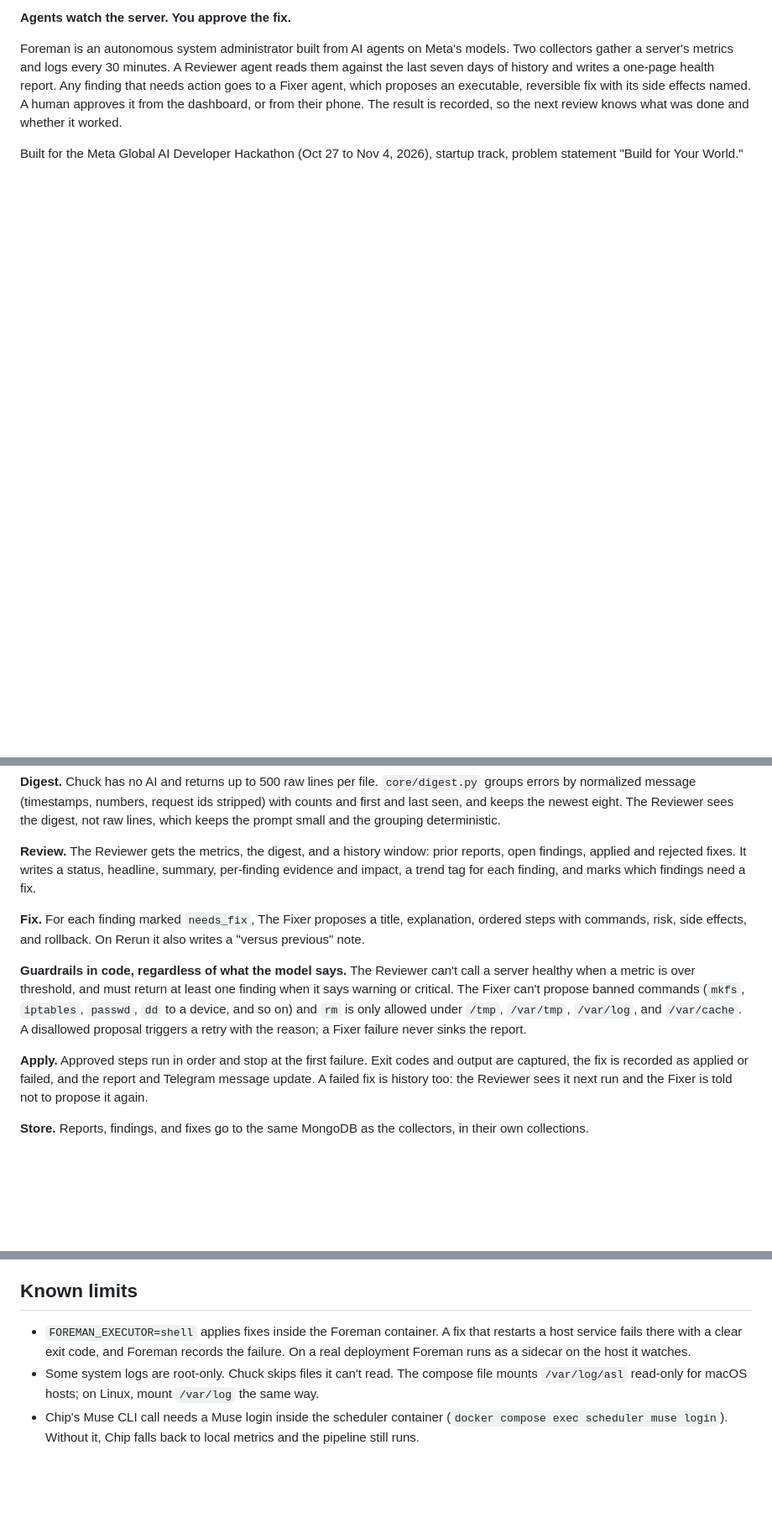
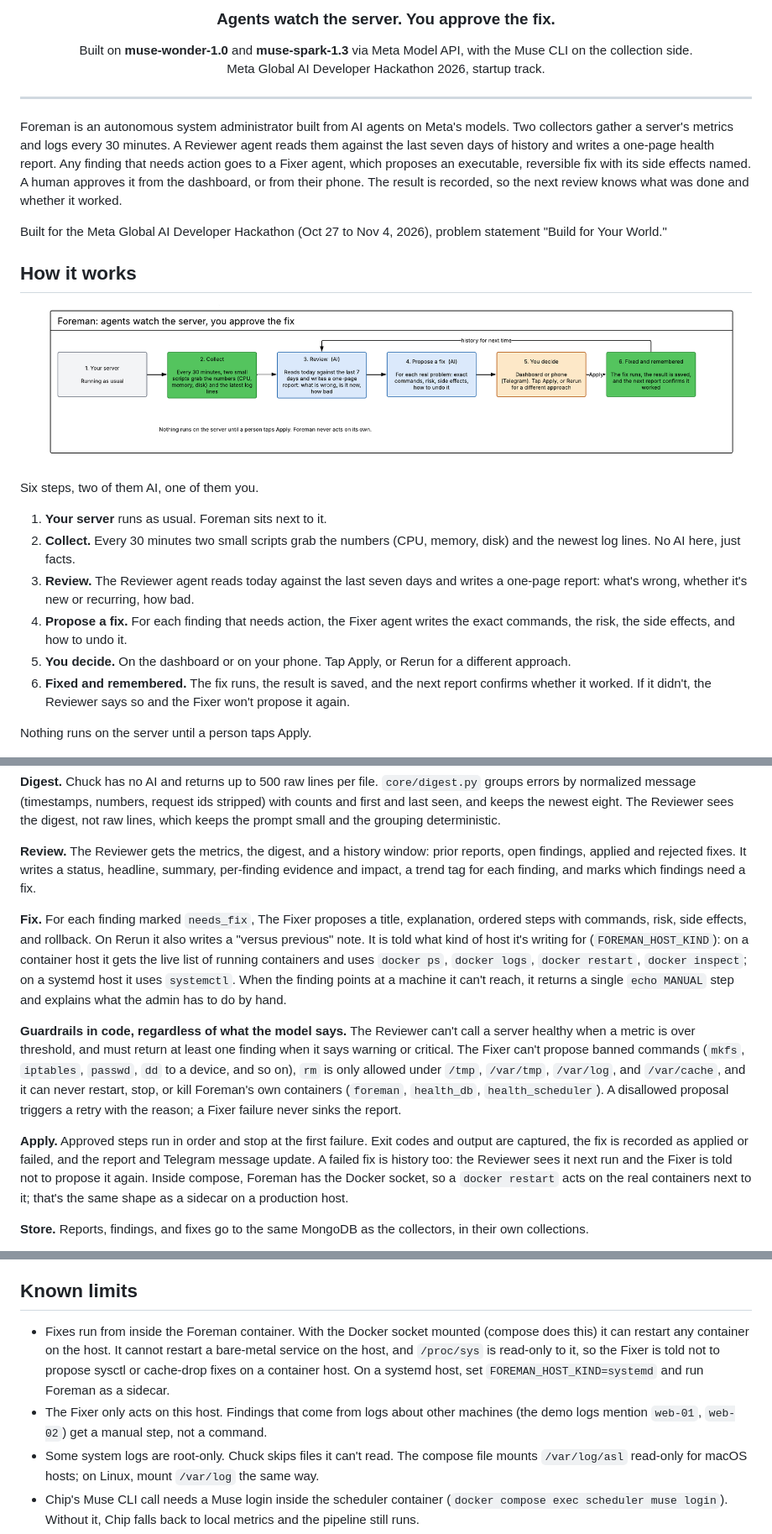
Before and after one commit to hombaez-guy/meta-hackathon, a Markdown page: README.md, 3 parts joined by grey strips. Shown at 84% size. Rendered like a GitHub page; pictures changed too: docs/how-it-works.png (added); blank space fills up the shorter version.

```diff
--- a/README.md
+++ b/README.md
@@ -2,9 +4,31 @@
 
-**Agents watch the server. You approve the fix.**
+<h3 align="center">Agents watch the server. You approve the fix.</h3>
+
+<p align="center">
+  Built on <b>muse-wonder-1.0</b> and <b>muse-spark-1.3</b> via Meta Model API, with the Muse CLI on the collection side.<br>
+  Meta Global AI Developer Hackathon 2026, startup track.
+</p>
+
+---
 
 Foreman is an autonomous system administrator built from AI agents on Meta's models. Two collectors gather a server's metrics and logs every 30 minutes. A Reviewer agent reads them against the last seven days of history and writes a one-page health report. Any finding that needs action goes to a Fixer agent, which proposes an executable, reversible fix with its side effects named. A human approves it from the dashboard, or from their phone. The result is recorded, so the next review knows what was done and whether it worked.
 
-Built for the Meta Global AI Developer Hackathon (Oct 27 to Nov 4, 2026), startup track, problem statement "Build for Your World."
+Built for the Meta Global AI Developer Hackathon (Oct 27 to Nov 4, 2026), problem statement "Build for Your World."
+
+## How it works
+
+![How Foreman works](docs/how-it-works.png)
+
+Six steps, two of them AI, one of them you.
+
+1. **Your server** runs as usual. Foreman sits next to it.
+2. **Collect.** Every 30 minutes two small scripts grab the numbers (CPU, memory, disk) and the newest log lines. No AI here, just facts.
+3. **Review.** The Reviewer agent reads today against the last seven days and writes a one-page report: what's wrong, whether it's new or recurring, how bad.
+4. **Propose a fix.** For each finding that needs action, the Fixer agent writes the exact commands, the risk, the side effects, and how to undo it.
+5. **You decide.** On the dashboard or on your phone. Tap Apply, or Rerun for a different approach.
+6. **Fixed and remembered.** The fix runs, the result is saved, and the next report confirms whether it worked. If it didn't, the Reviewer says so and the Fixer won't propose it again.
+
+Nothing runs on the server until a person taps Apply.
 
 ![Foreman dashboard](docs/dashboard.png)
 
@@ -161,11 +193,11 @@ foreman/
 
 **Review.** The Reviewer gets the metrics, the digest, and a history window: prior reports, open findings, applied and rejected fixes. It writes a status, headline, summary, per-finding evidence and impact, a trend tag for each finding, and marks which findings need a fix.
 
-**Fix.** For each finding marked `needs_fix`, The Fixer proposes a title, explanation, ordered steps with commands, risk, side effects, and rollback. On Rerun it also writes a "versus previous" note.
+**Fix.** For each finding marked `needs_fix`, The Fixer proposes a title, explanation, ordered steps with commands, risk, side effects, and rollback. On Rerun it also writes a "versus previous" note. It is told what kind of host it's writing for (`FOREMAN_HOST_KIND`): on a container host it gets the live list of running containers and uses `docker ps`, `docker logs`, `docker restart`, `docker inspect`; on a systemd host it uses `systemctl`. When the finding points at a machine it can't reach, it returns a single `echo MANUAL` step and explains what the admin has to do by hand.
 
-**Guardrails in code, regardless of what the model says.** The Reviewer can't call a server healthy when a metric is over threshold, and must return at least one finding when it says warning or critical. The Fixer can't propose banned commands (`mkfs`, `iptables`, `passwd`, `dd` to a device, and so on) and `rm` is only allowed under `/tmp`, `/var/tmp`, `/var/log`, and `/var/cache`. A disallowed proposal triggers a retry with the reason; a Fixer failure never sinks the report.
+**Guardrails in code, regardless of what the model says.** The Reviewer can't call a server healthy when a metric is over threshold, and must return at least one finding when it says warning or critical. The Fixer can't propose banned commands (`mkfs`, `iptables`, `passwd`, `dd` to a device, and so on), `rm` is only allowed under `/tmp`, `/var/tmp`, `/var/log`, and `/var/cache`, and it can never restart, stop, or kill Foreman's own containers (`foreman`, `health_db`, `health_scheduler`). A disallowed proposal triggers a retry with the reason; a Fixer failure never sinks the report.
 
-**Apply.** Approved steps run in order and stop at the first failure. Exit codes and output are captured, the fix is recorded as applied or failed, and the report and Telegram message update. A failed fix is history too: the Reviewer sees it next run and the Fixer is told not to propose it again.
+**Apply.** Approved steps run in order and stop at the first failure. Exit codes and output are captured, the fix is recorded as applied or failed, and the report and Telegram message update. A failed fix is history too: the Reviewer sees it next run and the Fixer is told not to propose it again. Inside compose, Foreman has the Docker socket, so a `docker restart` acts on the real containers next to it; that's the same shape as a sidecar on a production host.
 
 **Store.** Reports, findings, and fixes go to the same MongoDB as the collectors, in their own collections.
 
@@ -246,7 +280,8 @@ Output: `timestamp`, `host`, `system`, `search_paths`, `hours_searched`, `summar
 
 ## Known limits
 
-- `FOREMAN_EXECUTOR=shell` applies fixes inside the Foreman container. A fix that restarts a host service fails there with a clear exit code, and Foreman records the failure. On a real deployment Foreman runs as a sidecar on the host it watches.
+- Fixes run from inside the Foreman container. With the Docker socket mounted (compose does this) it can restart any container on the host. It cannot restart a bare-metal service on the host, and `/proc/sys` is read-only to it, so the Fixer is told not to propose sysctl or cache-drop fixes on a container host. On a systemd host, set `FOREMAN_HOST_KIND=systemd` and run Foreman as a sidecar.
+- The Fixer only acts on this host. Findings that come from logs about other machines (the demo logs mention `web-01`, `web-02`) get a manual step, not a command.
 - Some system logs are root-only. Chuck skips files it can't read. The compose file mounts `/var/log/asl` read-only for macOS hosts; on Linux, mount `/var/log` the same way.
 - Chip's Muse CLI call needs a Muse login inside the scheduler container (`docker compose exec scheduler muse login`). Without it, Chip falls back to local metrics and the pipeline still runs.
 
```
Also changed, not shown: other parts of README.md (+24 -12 lines), docs/telegram-applied.png (added), 9 other files.
